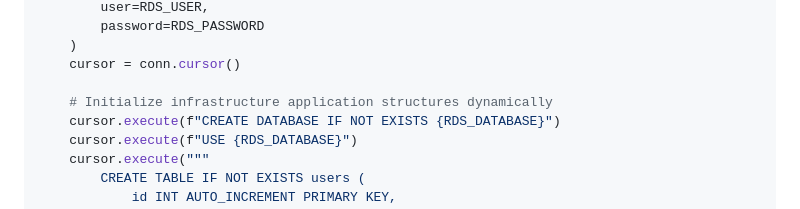
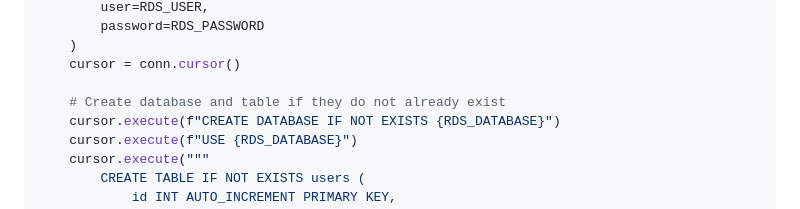
Before and after one commit to bilalamjad-devops/ec2-rds, a Markdown page: README.md, the part around the change. GitHub-like rendering.

```diff
--- a/README.md
+++ b/README.md
@@ -28,7 +28,7 @@ def get_db_connection():
     )
     cursor = conn.cursor()
 
-    # Initialize infrastructure application structures dynamically
+    # Create database and table if they do not already exist
     cursor.execute(f"CREATE DATABASE IF NOT EXISTS {RDS_DATABASE}")
     cursor.execute(f"USE {RDS_DATABASE}")
     cursor.execute("""
```
